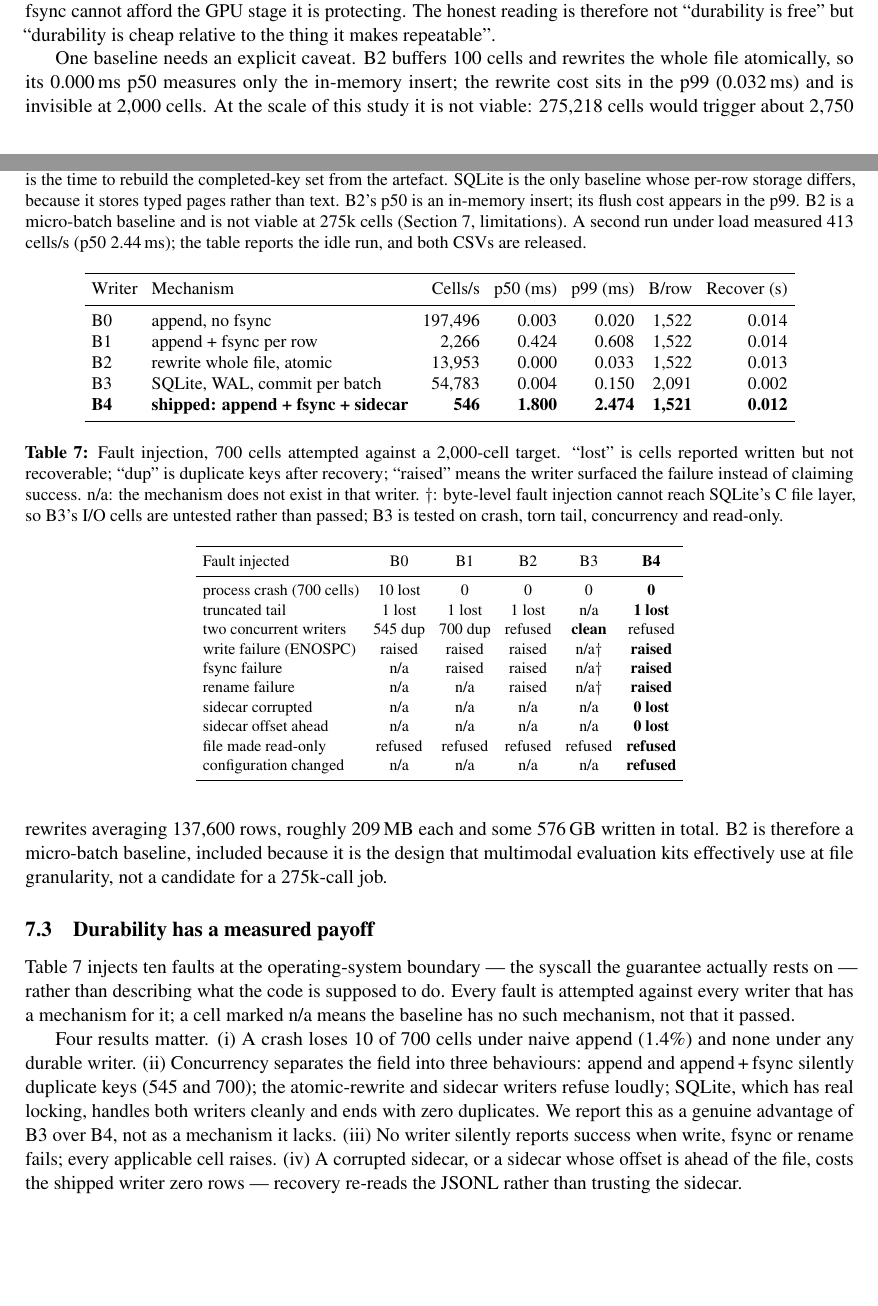
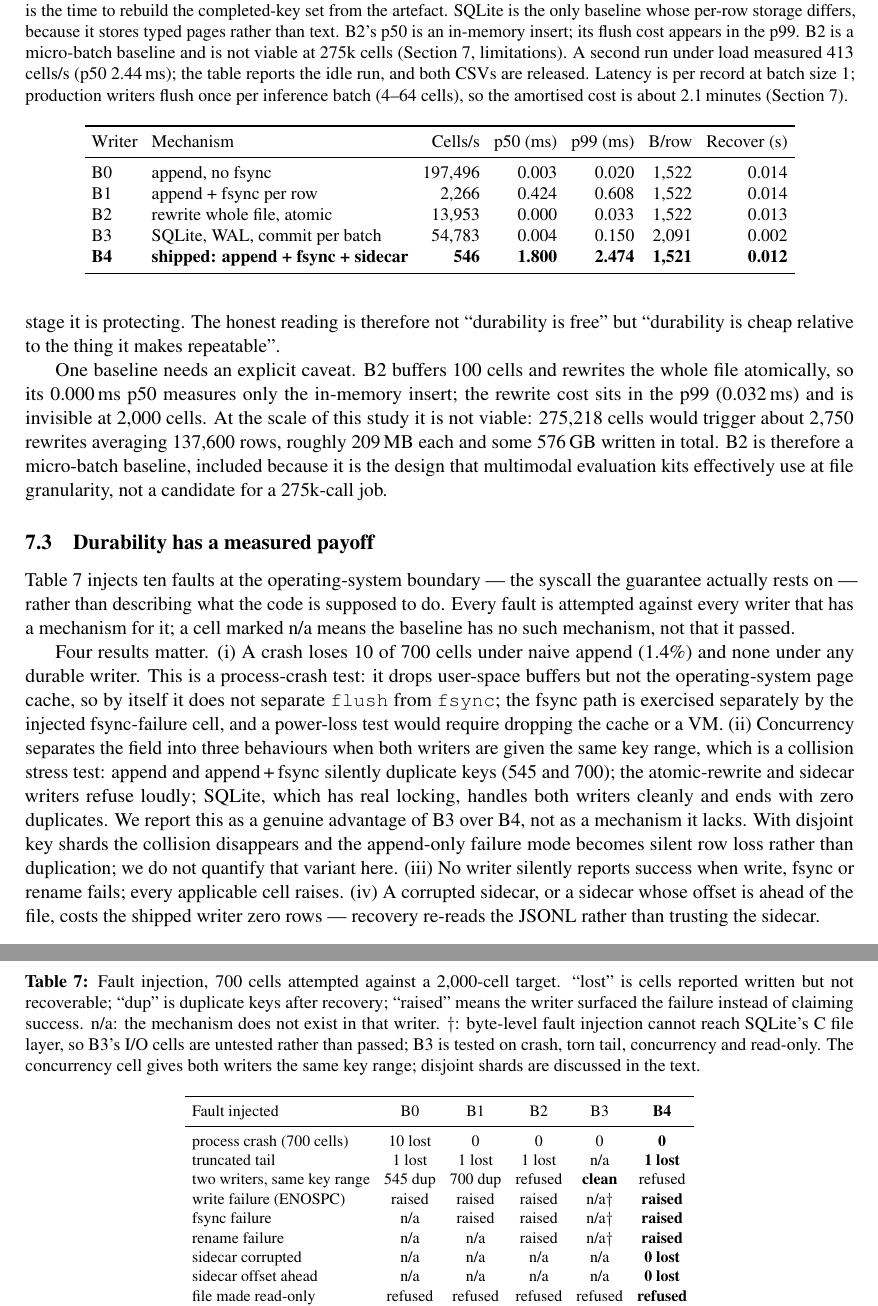
Before and after one commit to Yao-Shun-Ya/cxr-selective-trust, a LaTeX paper (papers/bench_v3/main.tex, which reads papers/bench_v3/sections/07_evaluation.tex): two parts of pages 8 and 9 of 18 before the commit and two parts of pages 9 and 10 of 18 after it, joined at a grey line, cut so that both start at the same text, the shorter picture padded with empty space. Compiled offline with pdfLaTeX.

```diff
--- a/papers/bench_v3/sections/07_evaluation.tex
+++ b/papers/bench_v3/sections/07_evaluation.tex
@@ -40,3 +38,0 @@
-minutes. A study that cannot afford eight minutes of fsync cannot afford the GPU
-stage it is protecting. The honest reading is therefore not ``durability is free''
-but ``durability is cheap relative to the thing it makes repeatable''.
@@ -43,3 +44,6 @@
+minutes of fsync cannot afford the GPU stage it is protecting. The honest reading
+is therefore not ``durability is free'' but ``durability is cheap relative to the
+thing it makes repeatable''.
 
 One baseline needs an explicit caveat. B2 buffers 100 cells and rewrites the whole
 file atomically, so its 0.000\,ms p50 measures only the in-memory insert; the
@@ -60,7 +64,9 @@
 its flush cost appears in the p99. B2 is a micro-batch baseline and is not viable
 at 275k cells (Section~\ref{sec:evaluation}, limitations). A second run under
 load measured 413 cells/s (p50 2.44\,ms); the table reports the idle run, and both
-CSVs are released.}
+CSVs are released. Latency is per record at batch size 1; production writers
+flush once per inference batch (4--64 cells), so the amortised cost is about
+2.1\,minutes (Section~\ref{sec:evaluation}).}
 \label{tab:cost}
 \begin{tabular}{llrrrrr}
 \toprule
@@ -84,15 +90,22 @@
 that it passed.
 
 Four results matter. (i) A crash loses 10 of 700 cells under naive append (1.4\%)
-and none under any durable writer. (ii) Concurrency separates the field into
-three behaviours: append and append\,+\,fsync silently duplicate keys (545 and
-700); the atomic-rewrite and sidecar writers refuse loudly; SQLite, which has
+and none under any durable writer. This is a process-crash test: it drops
+user-space buffers but not the operating-system page cache, so by itself it does
+not separate \texttt{flush} from \texttt{fsync}; the fsync path is exercised
+separately by the injected fsync-failure cell, and a power-loss test would
+require dropping the cache or a VM. (ii) Concurrency separates the field into
+three behaviours when both writers are given the same key range, which is a
+collision stress test: append and append\,+\,fsync silently duplicate keys (545
+and 700); the atomic-rewrite and sidecar writers refuse loudly; SQLite, which has
 real locking, handles both writers cleanly and ends with zero duplicates. We
 report this as a genuine advantage of B3 over B4, not as a mechanism it lacks.
-(iii) No writer silently reports success when write, fsync or rename fails; every
-applicable cell raises. (iv) A corrupted sidecar, or a sidecar whose offset is
-ahead of the file, costs the shipped writer zero rows --- recovery re-reads the
-JSONL rather than trusting the sidecar.
+With disjoint key shards the collision disappears and the append-only failure
+mode becomes silent row loss rather than duplication; we do not quantify that
+variant here. (iii) No writer silently reports success when write, fsync or rename
+fails; every applicable cell raises. (iv) A corrupted sidecar, or a sidecar
+whose offset is ahead of the file, costs the shipped writer zero rows --- recovery
+re-reads the JSONL rather than trusting the sidecar.
 
 \begin{table}[t]
 \centering
@@ -104,7 +117,8 @@
 claiming success. n/a: the mechanism does not exist in that writer. $\dagger$:
 byte-level fault injection cannot reach SQLite's C file layer, so B3's I/O cells
 are untested rather than passed; B3 is tested on crash, torn tail, concurrency and
-read-only.}
+read-only. The concurrency cell gives both writers the same key range; disjoint
+shards are discussed in the text.}
 \label{tab:faults}
 \begin{tabular}{lccccc}
 \toprule
@@ -112,7 +126,7 @@
 \midrule
 process crash (700 cells) & 10 lost & 0 & 0 & 0 & \textbf{0} \\
 truncated tail & 1 lost & 1 lost & 1 lost & n/a & \textbf{1 lost} \\
-two concurrent writers & 545 dup & 700 dup & refused & \textbf{clean} & refused \\
+two writers, same key range & 545 dup & 700 dup & refused & \textbf{clean} & refused \\
 write failure (ENOSPC) & raised & raised & raised & n/a$\dagger$ & \textbf{raised} \\
 fsync failure & n/a & raised & raised & n/a$\dagger$ & \textbf{raised} \\
 rename failure & n/a & n/a & raised & n/a$\dagger$ & \textbf{raised} \\
```
Also changed, not shown: papers/bench_v3/sections/00_abstract.tex (+2 -2 lines), papers/bench_v3/sections/00_abstract_short.tex (+5 -5 lines), papers/bench_v3/sections/04_execution.tex (+2 -2 lines), papers/bench_v3/sections/10_conclusion.tex (+1 -1 lines), papers/bench_v3/main.pdf, papers/bench_v3/sections/07_evaluation.tex (12 more changed lines).
